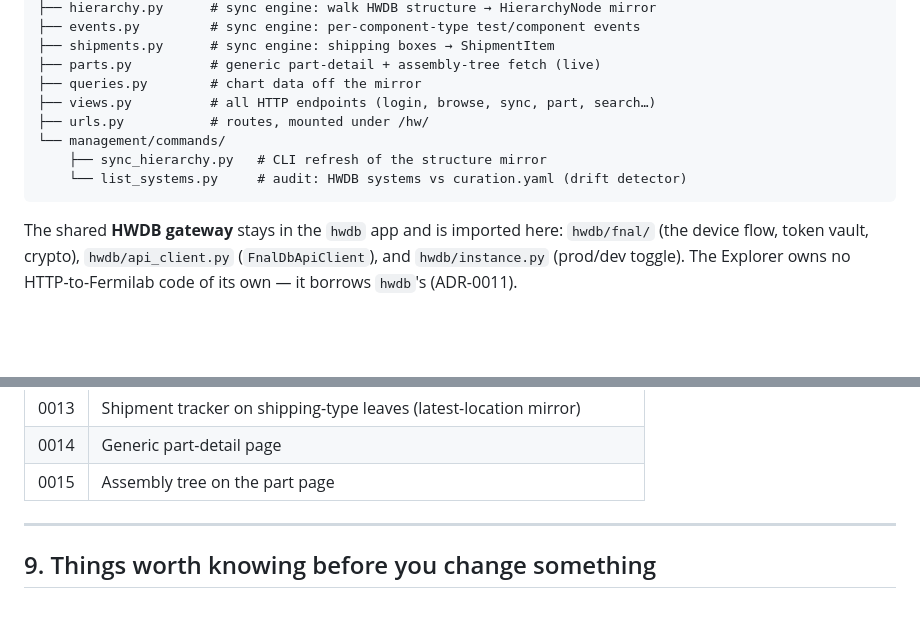
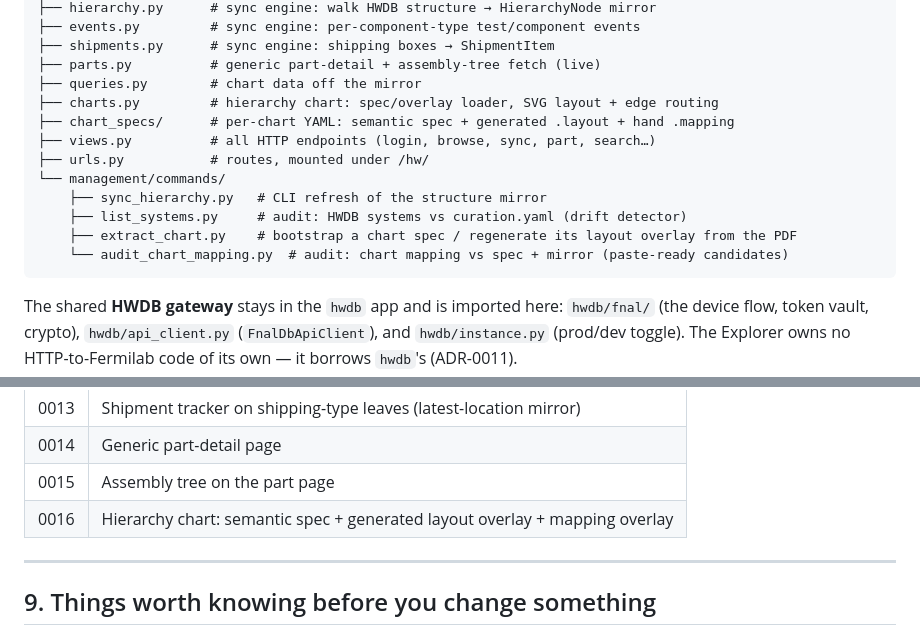
Before and after one commit to BNLIF/cets, a Markdown page: docs/technote/explore-tech-note.md, 2 parts joined by grey strips. GitHub-like rendering; blank space fills up the shorter version.

````diff
--- a/docs/technote/explore-tech-note.md
+++ b/docs/technote/explore-tech-note.md
@@ -52,11 +52,15 @@ explore/
 ├── shipments.py      # sync engine: shipping boxes → ShipmentItem
 ├── parts.py          # generic part-detail + assembly-tree fetch (live)
 ├── queries.py        # chart data off the mirror
+├── charts.py         # hierarchy chart: spec/overlay loader, SVG layout + edge routing
+├── chart_specs/      # per-chart YAML: semantic spec + generated .layout + hand .mapping
 ├── views.py          # all HTTP endpoints (login, browse, sync, part, search…)
 ├── urls.py           # routes, mounted under /hw/
 └── management/commands/
     ├── sync_hierarchy.py   # CLI refresh of the structure mirror
-    └── list_systems.py     # audit: HWDB systems vs curation.yaml (drift detector)
+    ├── list_systems.py     # audit: HWDB systems vs curation.yaml (drift detector)
+    ├── extract_chart.py    # bootstrap a chart spec / regenerate its layout overlay from the PDF
+    └── audit_chart_mapping.py  # audit: chart mapping vs spec + mirror (paste-ready candidates)
 ```
 
 The shared **HWDB gateway** stays in the `hwdb` app and is imported here:
@@ -405,6 +409,7 @@ this order for the full story:
 | 0013 | Shipment tracker on shipping-type leaves (latest-location mirror) |
 | 0014 | Generic part-detail page |
 | 0015 | Assembly tree on the part page |
+| 0016 | Hierarchy chart: semantic spec + generated layout overlay + mapping overlay |
 
 ---
 
````
Also changed, not shown: CONTEXT.md (+19 -0 lines), docs/adr/0016-hierarchy-chart-spec-overlay-split.md (added, +67 -0 lines).
